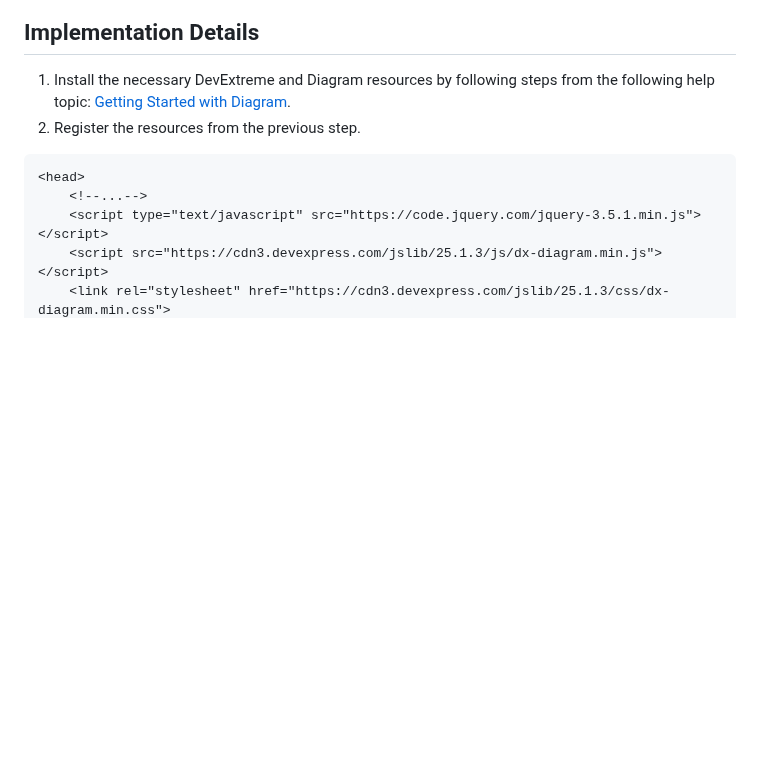
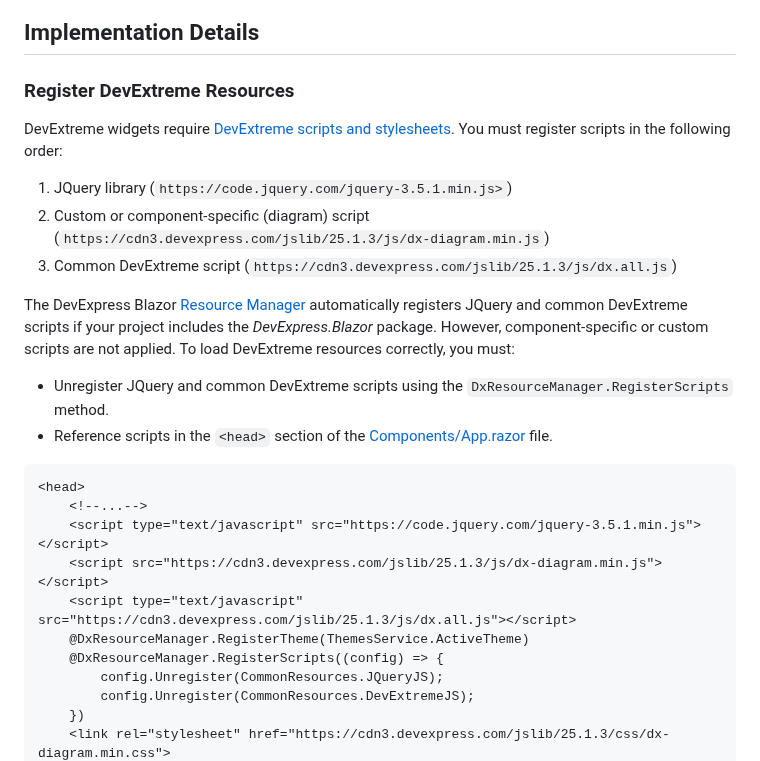
Before and after one commit to DevExpress-Examples/diagram-how-to-integrate-the-widget-into-blazor-applications, a Markdown page: Readme.md, the part around one of its changes. GitHub-like rendering; blank space fills up the shorter version.

````diff
--- a/Readme.md
+++ b/Readme.md
@@ -11,12 +5,29 @@ This example illustrates a possible way to integrate the [Diagram widget](https:
 ![Diagram in DevExpress Blazor App](Diagram.png)
 
 ## Implementation Details
-1. Install the necessary DevExtreme and Diagram resources by following steps from the following help topic: [Getting Started with Diagram](https://js.devexpress.com/Documentation/Guide/Widgets/Diagram/Getting_Started_with_Diagram/).
-2. Register the resources from the previous step.
 
-```html
+### Register DevExtreme Resources
+
+DevExtreme widgets require [DevExtreme scripts and stylesheets](https://js.devexpress.com/jQuery/Documentation/Guide/jQuery_Components/Add_DevExtreme_to_a_jQuery_Application/). You must register scripts in the following order:
+
+1. JQuery library (`https://code.jquery.com/jquery-3.5.1.min.js>`)
+2. Custom or component-specific (diagram) script (`https://cdn3.devexpress.com/jslib/25.1.3/js/dx-diagram.min.js`)
+3. Common DevExtreme script (`https://cdn3.devexpress.com/jslib/25.1.3/js/dx.all.js`)
+
+The DevExpress Blazor [Resource Manager](https://docs.devexpress.com/Blazor/DevExpress.Blazor.DxResourceManager) automatically registers JQuery and common DevExtreme scripts if your project includes the *DevExpress.Blazor* package. However, component-specific or custom scripts are not applied. To load DevExtreme resources correctly, you must:
+
+* Unregister JQuery and common DevExtreme scripts using the `DxResourceManager.RegisterScripts` method.
+* Reference scripts in the `<head>` section of the [Components/App.razor](CS/DiagramBlazorApp/Components/App.razor) file.
+
+```Razor
 <head>
     <!--...-->
     <script type="text/javascript" src="https://code.jquery.com/jquery-3.5.1.min.js"></script>
     <script src="https://cdn3.devexpress.com/jslib/25.1.3/js/dx-diagram.min.js"></script>
+    <script type="text/javascript" src="https://cdn3.devexpress.com/jslib/25.1.3/js/dx.all.js"></script>
+    @DxResourceManager.RegisterTheme(ThemesService.ActiveTheme)
+    @DxResourceManager.RegisterScripts((config) => {
+        config.Unregister(CommonResources.JQueryJS);
+        config.Unregister(CommonResources.DevExtremeJS);
+    })
     <link rel="stylesheet" href="https://cdn3.devexpress.com/jslib/25.1.3/css/dx-diagram.min.css">
````
Also changed, not shown: other parts of Readme.md (+70 -59 lines).
